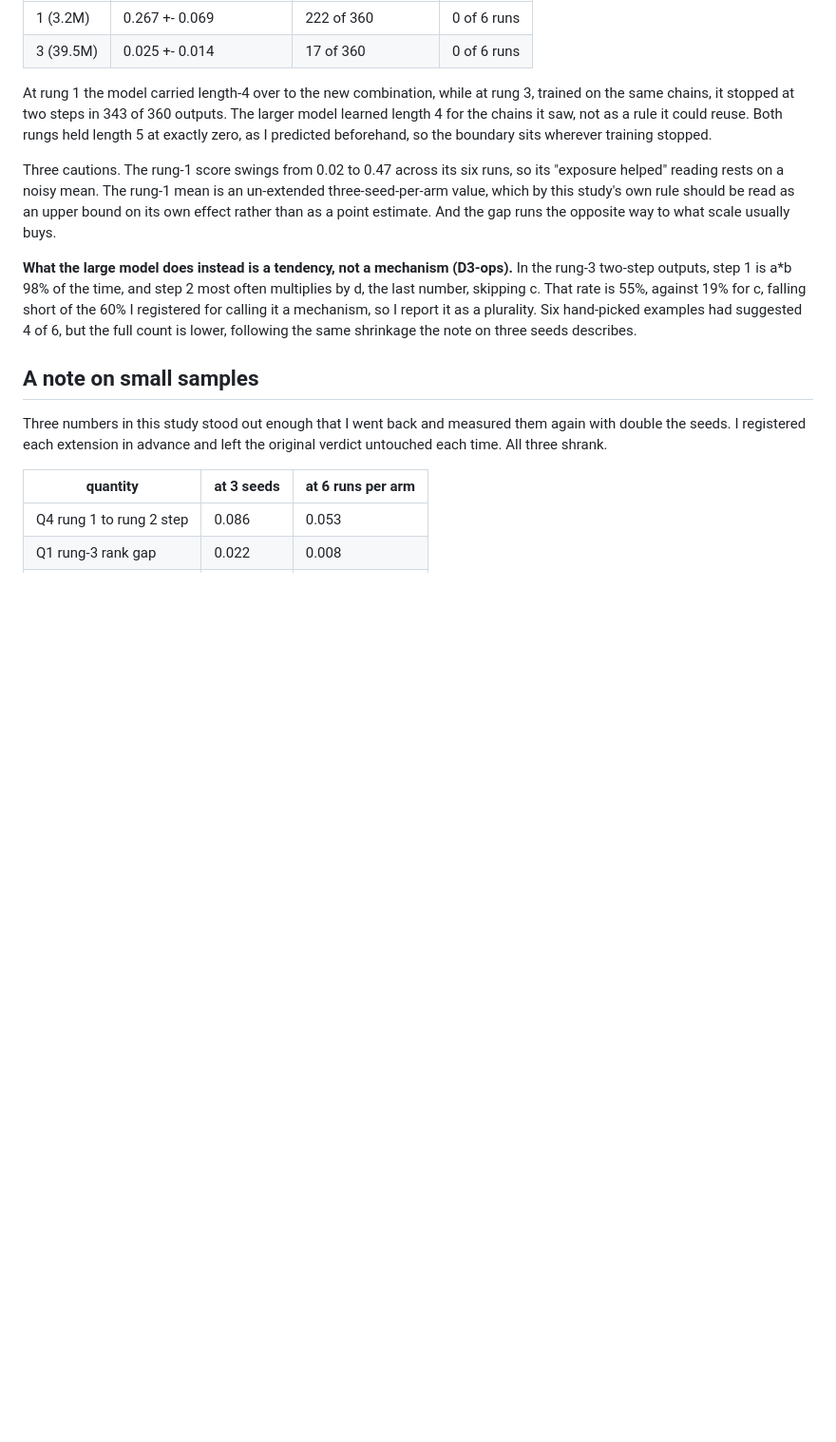
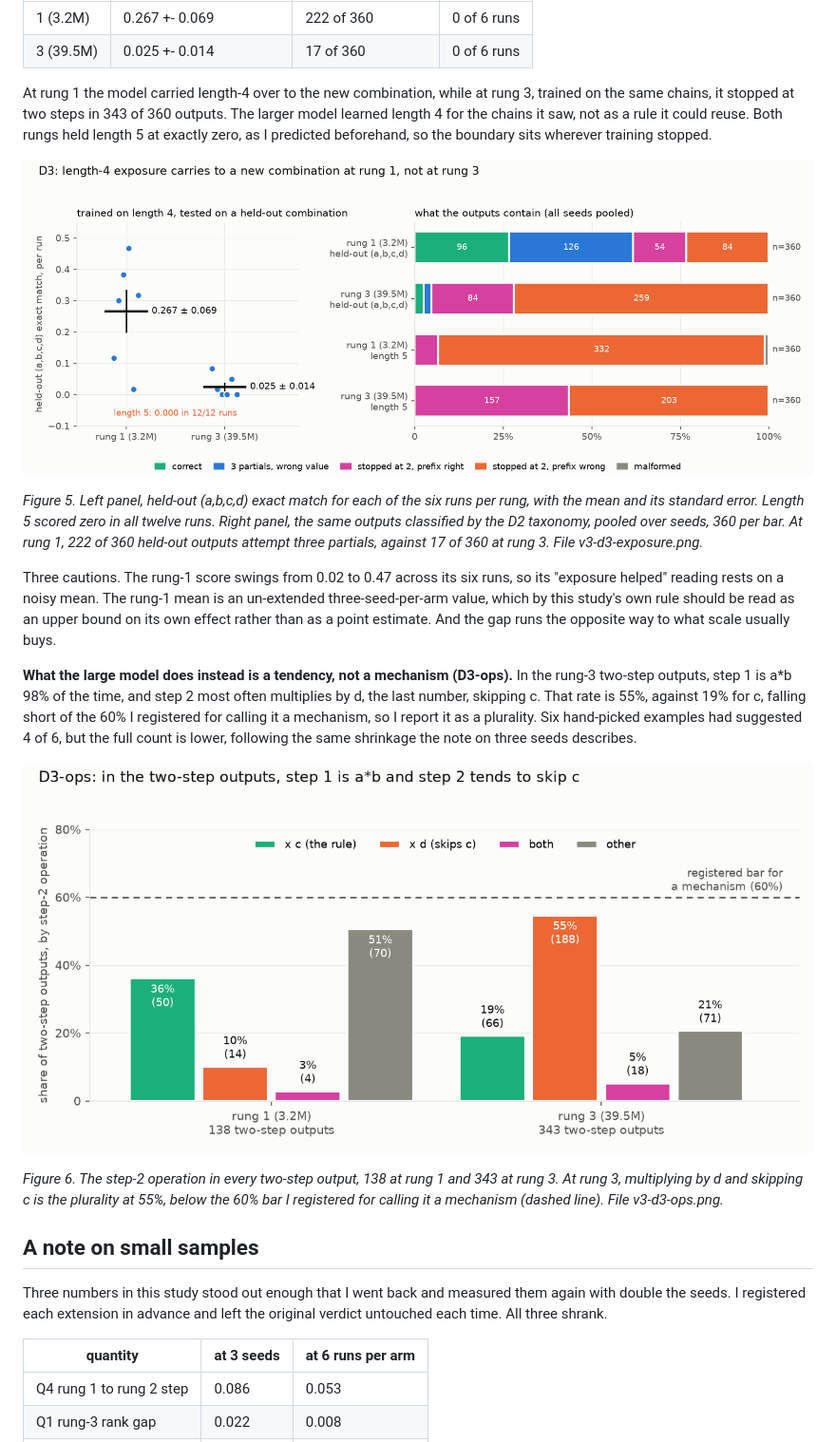
Before and after one commit to JosiahMcj/Akademeia, a Markdown page: paper/PAPER.md, the part around one of its changes. Shown at 95% size. GitHub-like rendering; pictures changed too: figures/v3-d3-exposure.png (added), figures/v3-d3-ops.png (added); blank space fills up the shorter version.

```diff
--- a/paper/PAPER.md
+++ b/paper/PAPER.md
@@ -163,9 +167,17 @@ I ran all D2 and D3 on accelerator C, while Q4's zero came from accelerators and
 
 At rung 1 the model carried length-4 over to the new combination, while at rung 3, trained on the same chains, it stopped at two steps in 343 of 360 outputs. The larger model learned length 4 for the chains it saw, not as a rule it could reuse. Both rungs held length 5 at exactly zero, as I predicted beforehand, so the boundary sits wherever training stopped.
 
+![D3 length exposure](../figures/v3-d3-exposure.png)
+
+*Figure 5. Left panel, held-out (a,b,c,d) exact match for each of the six runs per rung, with the mean and its standard error. Length 5 scored zero in all twelve runs. Right panel, the same outputs classified by the D2 taxonomy, pooled over seeds, 360 per bar. At rung 1, 222 of 360 held-out outputs attempt three partials, against 17 of 360 at rung 3. File v3-d3-exposure.png.*
+
 Three cautions. The rung-1 score swings from 0.02 to 0.47 across its six runs, so its "exposure helped" reading rests on a noisy mean. The rung-1 mean is an un-extended three-seed-per-arm value, which by this study's own rule should be read as an upper bound on its own effect rather than as a point estimate. And the gap runs the opposite way to what scale usually buys.
 
 **What the large model does instead is a tendency, not a mechanism (D3-ops).** In the rung-3 two-step outputs, step 1 is a*b 98% of the time, and step 2 most often multiplies by d, the last number, skipping c. That rate is 55%, against 19% for c, falling short of the 60% I registered for calling it a mechanism, so I report it as a plurality. Six hand-picked examples had suggested 4 of 6, but the full count is lower, following the same shrinkage the note on three seeds describes.
+
+![D3-ops step-2 operation](../figures/v3-d3-ops.png)
+
+*Figure 6. The step-2 operation in every two-step output, 138 at rung 1 and 343 at rung 3. At rung 3, multiplying by d and skipping c is the plurality at 55%, below the 60% bar I registered for calling it a mechanism (dashed line). File v3-d3-ops.png.*
 
 ## A note on small samples
 
```
Also changed, not shown: other parts of paper/PAPER.md (+6 -0 lines), README.md (+45 -12 lines), figures/v3-d2-length.png (added), figures/v3-ladder.png, 6 other files.
